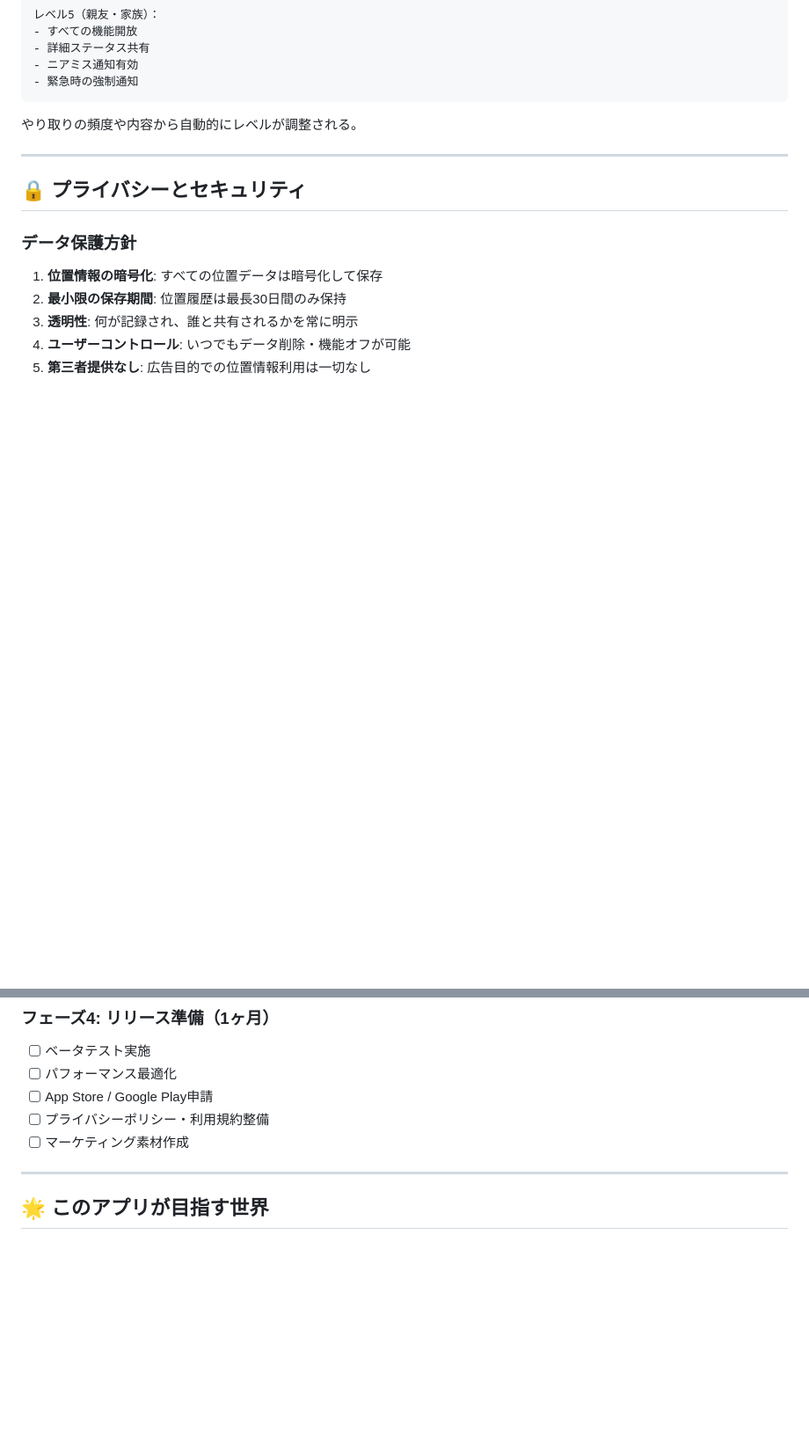
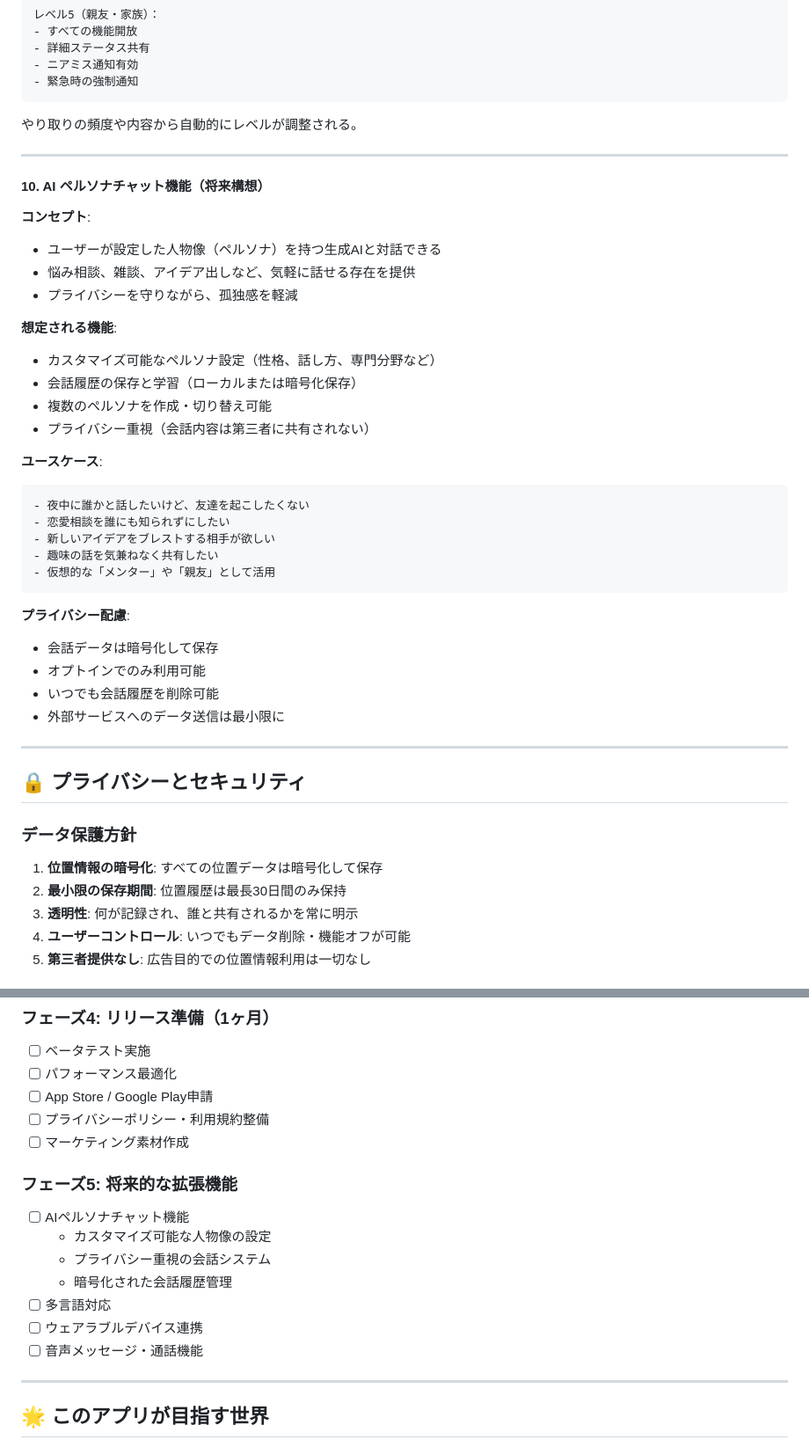
Before and after one commit to hoshido-k/BUBBLE, a Markdown page: README.md, 2 parts joined by grey strips. Shown at 88% size. Drawn GitHub-style; blank space fills up the shorter version.

Commit message:
feat: AIペルソナチャット機能の将来構想をREADMEに追加
将来的な機能として、ユーザーが設定した人物像（ペルソナ）を
持つ生成AIと対話できる機能の構想をREADMEに追記しました。

変更内容:
- 追加機能セクションに「10. AI ペルソナチャット機能」を追加
  - コンセプト、想定される機能、ユースケースを記載
  - プライバシー配慮の方針を明記
- 開発ロードマップに「フェーズ5: 将来的な拡張機能」を追加
  - AIペルソナチャット機能を含む将来機能をリスト化

この機能により、プライバシーを守りながら孤独感を軽減し、
気軽に対話できる存在を提供することを目指します。

🤖 Generated with [Claude Code](https://claude.com/claude-code)

Co-Authored-By: Claude <noreply@anthropic.com>

````diff
--- a/README.md
+++ b/README.md
@@ -290,6 +290,36 @@ BUBBLEは、**健全な境界線を保ちながら、大切な人とのつなが
 
 ---
 
+#### 10. AI ペルソナチャット機能（将来構想）
+
+**コンセプト**:
+- ユーザーが設定した人物像（ペルソナ）を持つ生成AIと対話できる
+- 悩み相談、雑談、アイデア出しなど、気軽に話せる存在を提供
+- プライバシーを守りながら、孤独感を軽減
+
+**想定される機能**:
+- カスタマイズ可能なペルソナ設定（性格、話し方、専門分野など）
+- 会話履歴の保存と学習（ローカルまたは暗号化保存）
+- 複数のペルソナを作成・切り替え可能
+- プライバシー重視（会話内容は第三者に共有されない）
+
+**ユースケース**:
+```
+- 夜中に誰かと話したいけど、友達を起こしたくない
+- 恋愛相談を誰にも知られずにしたい
+- 新しいアイデアをブレストする相手が欲しい
+- 趣味の話を気兼ねなく共有したい
+- 仮想的な「メンター」や「親友」として活用
+```
+
+**プライバシー配慮**:
+- 会話データは暗号化して保存
+- オプトインでのみ利用可能
+- いつでも会話履歴を削除可能
+- 外部サービスへのデータ送信は最小限に
+
+---
+
 ## 🔒 プライバシーとセキュリティ
 
 ### データ保護方針
@@ -428,6 +458,15 @@ BUBBLEは、**健全な境界線を保ちながら、大切な人とのつなが
 - [ ] App Store / Google Play申請
 - [ ] プライバシーポリシー・利用規約整備
 - [ ] マーケティング素材作成
+
+### フェーズ5: 将来的な拡張機能
+- [ ] AIペルソナチャット機能
+  - カスタマイズ可能な人物像の設定
+  - プライバシー重視の会話システム
+  - 暗号化された会話履歴管理
+- [ ] 多言語対応
+- [ ] ウェアラブルデバイス連携
+- [ ] 音声メッセージ・通話機能
 
 ---
 
````
